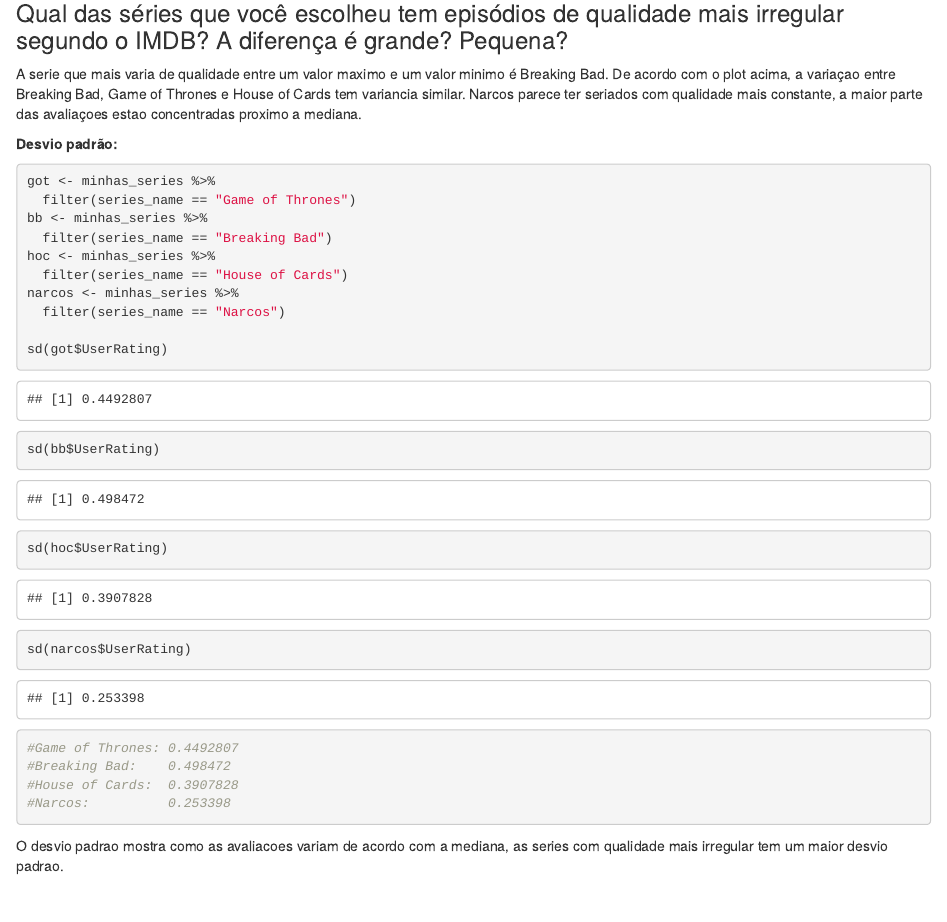
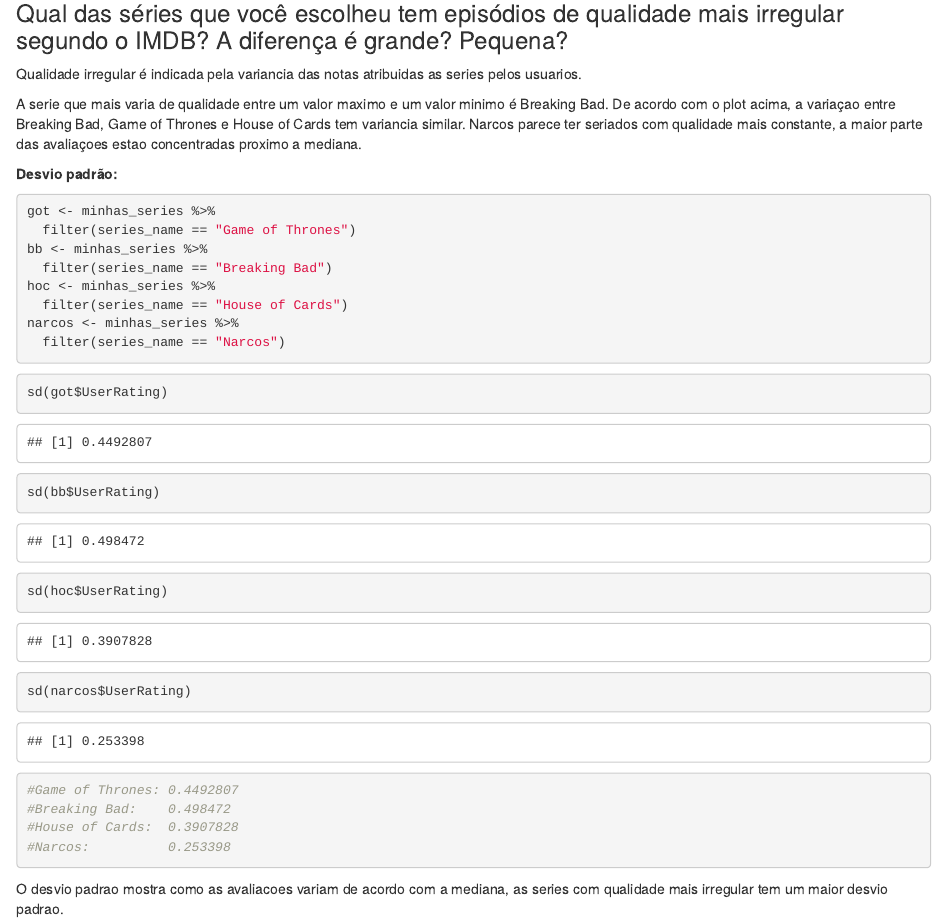
Before and after one commit to brunabarbosa/ad1, an R Markdown document (lab1-parte1/Parte1.Rmd): the page in a window 1100 px wide, from 2560 px down. Rendered offline with R 4.5, knitr and Pandoc, with nearby package versions; code that draws random numbers runs with fixed seeds of ours.

Commit message:
desvio padrao

````diff
--- a/lab1-parte1/Parte1.Rmd
+++ b/lab1-parte1/Parte1.Rmd
@@ -54,6 +54,8 @@
 
 ### Qual das séries que você escolheu tem episódios de qualidade mais irregular segundo o IMDB? A diferença é grande? Pequena?
 
+Qualidade irregular é indicada pela variancia das notas atribuidas as series pelos usuarios.
+
 A serie que mais varia de qualidade entre um valor maximo e um valor minimo é Breaking Bad.
 De acordo com o plot acima, a variaçao entre Breaking Bad, Game of Thrones e House of Cards tem variancia similar. Narcos parece ter seriados com qualidade mais constante, a maior parte das avaliaçoes estao concentradas proximo a mediana.
 
@@ -67,7 +69,9 @@
   filter(series_name == "House of Cards")
 narcos <- minhas_series %>%
   filter(series_name == "Narcos")
+```
 
+```{r}
 sd(got$UserRating)
 sd(bb$UserRating)
 sd(hoc$UserRating)
````
Also changed, not shown: lab1-parte1/Parte1.nb.html.
